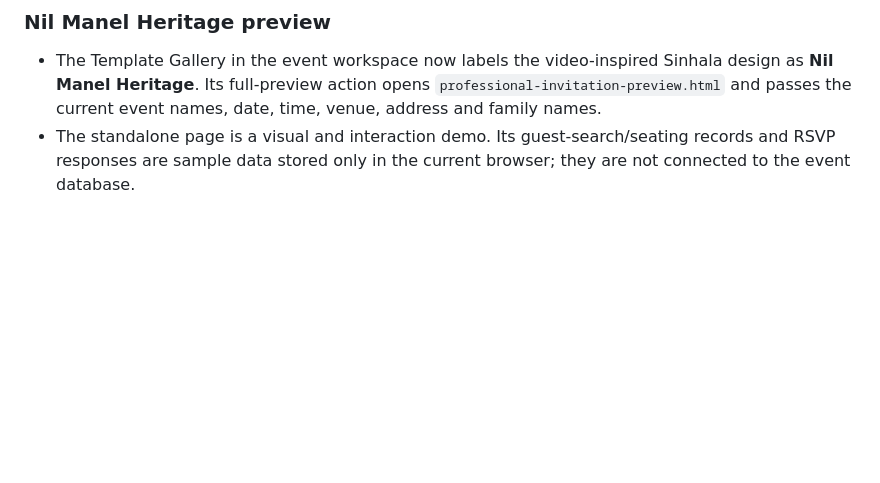
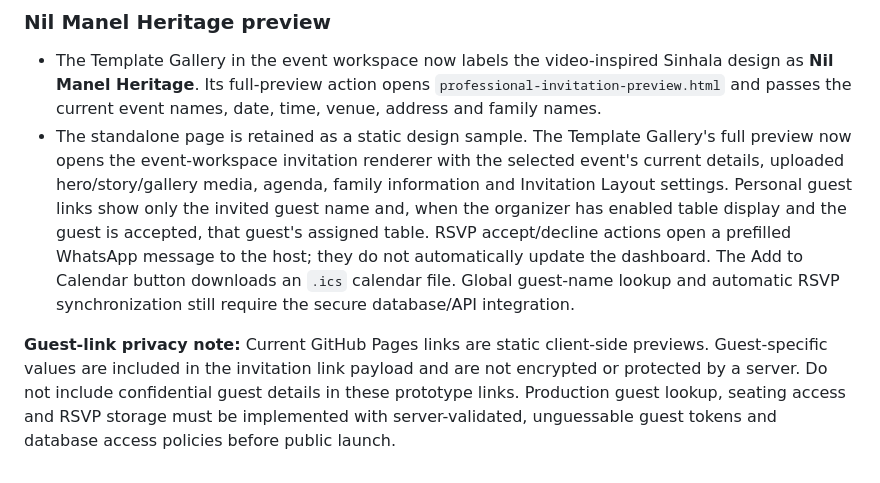
Before and after one commit to dgdammika585-sys/Magic-creation, a Markdown page: README.md, the part around the change. Drawn GitHub-style; blank space fills up the shorter version.

Commit message:
Document Nil Manel Heritage data binding and prototype limitations

```diff
--- a/README.md
+++ b/README.md
@@ -62,4 +62,7 @@ This is a static GitHub Pages prototype, not the finished production platform.
 ### Nil Manel Heritage preview
 
 - The Template Gallery in the event workspace now labels the video-inspired Sinhala design as **Nil Manel Heritage**. Its full-preview action opens `professional-invitation-preview.html` and passes the current event names, date, time, venue, address and family names.
-- The standalone page is a visual and interaction demo. Its guest-search/seating records and RSVP responses are sample data stored only in the current browser; they are not connected to the event database.
+- The standalone page is retained as a static design sample. The Template Gallery's full preview now opens the event-workspace invitation renderer with the selected event's current details, uploaded hero/story/gallery media, agenda, family information and Invitation Layout settings. Personal guest links show only the invited guest name and, when the organizer has enabled table display and the guest is accepted, that guest's assigned table. RSVP accept/decline actions open a prefilled WhatsApp message to the host; they do not automatically update the dashboard. The Add to Calendar button downloads an `.ics` calendar file. Global guest-name lookup and automatic RSVP synchronization still require the secure database/API integration.
+
+
+**Guest-link privacy note:** Current GitHub Pages links are static client-side previews. Guest-specific values are included in the invitation link payload and are not encrypted or protected by a server. Do not include confidential guest details in these prototype links. Production guest lookup, seating access and RSVP storage must be implemented with server-validated, unguessable guest tokens and database access policies before public launch.
```
